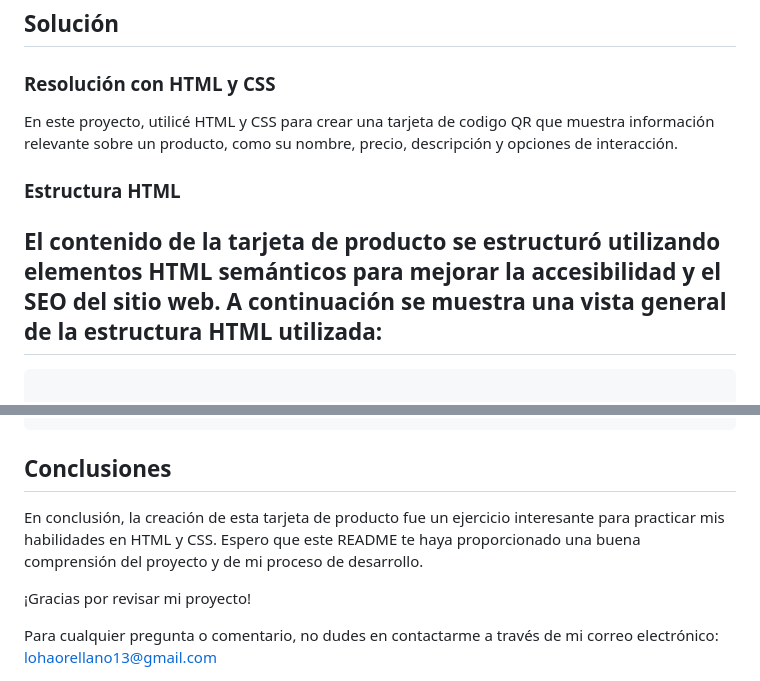
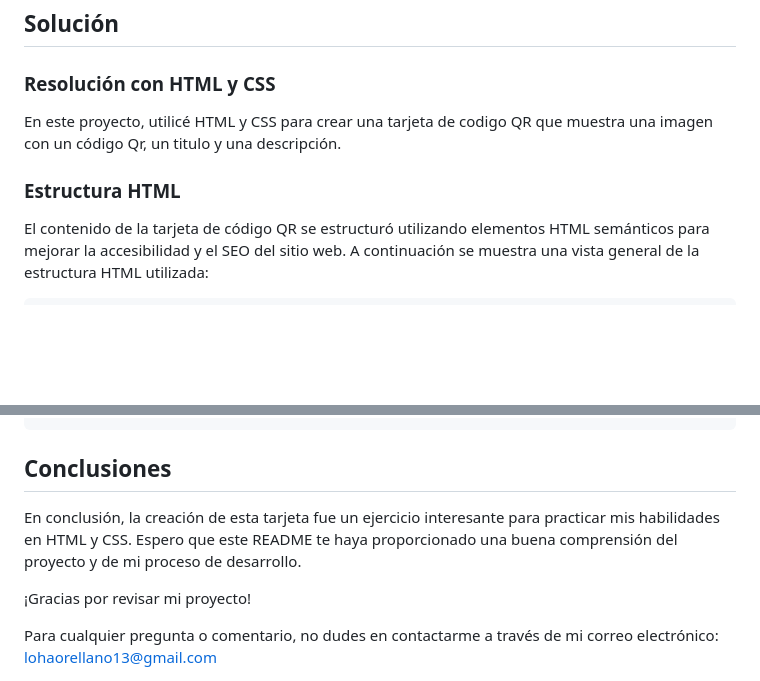
Before and after one commit to LohanaO/07-QR-Code-Component, a Markdown page: README.md, 2 parts joined by grey strips. Rendered like a GitHub page; blank space fills up the shorter version.

````diff
--- a/README.md
+++ b/README.md
@@ -28,11 +28,10 @@ Bonus: Agrega un archivo readme.md al proyecto.
 
 ## Solución
 ### Resolución con HTML y CSS
-En este proyecto, utilicé HTML y CSS para crear una tarjeta de codigo QR que muestra información relevante sobre un producto, como su nombre, precio, descripción y opciones de interacción.
+En este proyecto, utilicé HTML y CSS para crear una tarjeta de codigo QR que muestra una imagen con un código Qr, un titulo y una descripción.
 
 ### Estructura HTML
-El contenido de la tarjeta de producto se estructuró utilizando elementos HTML semánticos para mejorar la accesibilidad y el SEO del sitio web. A continuación se muestra una vista general de la estructura HTML utilizada:
----
-```html
+El contenido de la tarjeta de código QR se estructuró utilizando elementos HTML semánticos para mejorar la accesibilidad y el SEO del sitio web. A continuación se muestra una vista general de la estructura HTML utilizada:
 
+```
 <!DOCTYPE html>
@@ -200,6 +143,6 @@ Utiñizar Hover para que cambie el color cuando se pasa el mouse por arriba. En
 
 ## Conclusiones
-En conclusión, la creación de esta tarjeta de producto fue un ejercicio interesante para practicar mis habilidades en HTML y CSS. Espero que este README te haya proporcionado una buena comprensión del proyecto y de mi proceso de desarrollo.
+En conclusión, la creación de esta tarjeta  fue un ejercicio interesante para practicar mis habilidades en HTML y CSS. Espero que este README te haya proporcionado una buena comprensión del proyecto y de mi proceso de desarrollo.
 
 ¡Gracias por revisar mi proyecto!
 
````
Also changed, not shown: other parts of README.md (+94 -150 lines).
